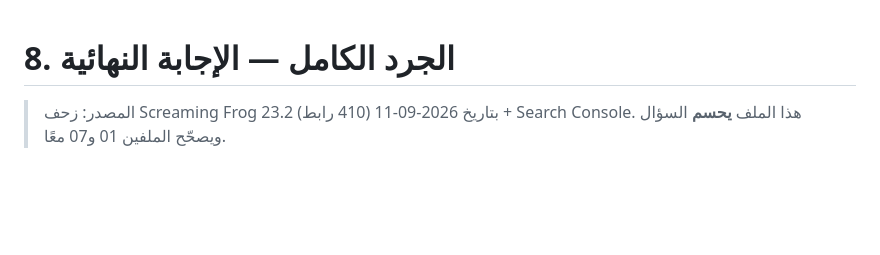
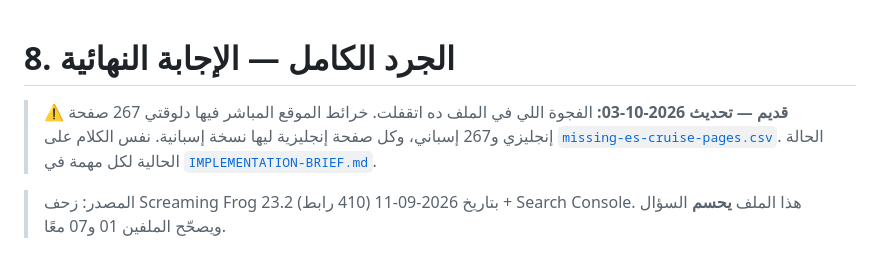
Before and after one commit to emam86/emam25, a Markdown page: seo-es/08-inventario-completo.md, the part around the change. GitHub-like rendering; blank space fills up the shorter version.

```diff
--- a/seo-es/08-inventario-completo.md
+++ b/seo-es/08-inventario-completo.md
@@ -1,4 +1,9 @@
 # 8. الجرد الكامل — الإجابة النهائية
+
+> ⚠️ **قديم — تحديث 2026-10-03:** الفجوة اللي في الملف ده اتقفلت. خرائط الموقع
+> المباشر فيها دلوقتي 267 صفحة إنجليزي و267 إسباني، وكل صفحة إنجليزية ليها نسخة
+> إسبانية. نفس الكلام على [`missing-es-cruise-pages.csv`](missing-es-cruise-pages.csv).
+> الحالة الحالية لكل مهمة في [`IMPLEMENTATION-BRIEF.md`](IMPLEMENTATION-BRIEF.md#status--verified-on-the-live-site-2026-10-03).
 
 > المصدر: زحف Screaming Frog 23.2 بتاريخ 2026-09-11 (410 رابط) + Search Console.
 > هذا الملف **يحسم** السؤال ويصحّح الملفين 01 و07 معًا.
```
Also changed, not shown: README.md (+14 -0 lines), seo-es/IMPLEMENTATION-BRIEF.md (+32 -0 lines).
